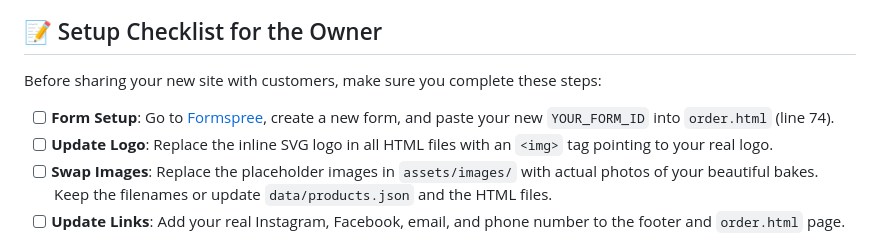
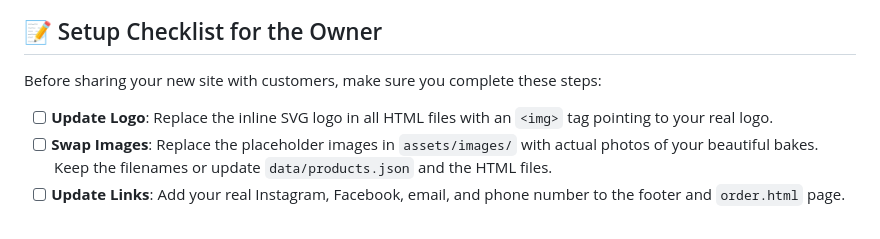
Before and after one commit to azmi2605/cookieesandcakes, a Markdown page: README.md, the part around the change. Drawn GitHub-style.

```diff
--- a/README.md
+++ b/README.md
@@ -96,7 +96,6 @@ This project is configured specifically for 1-click deployment to [Vercel](https
 
 Before sharing your new site with customers, make sure you complete these steps:
 
-- [ ] **Form Setup**: Go to [Formspree](https://formspree.io), create a new form, and paste your new `YOUR_FORM_ID` into `order.html` (line 74).
 - [ ] **Update Logo**: Replace the inline SVG logo in all HTML files with an `<img>` tag pointing to your real logo.
 - [ ] **Swap Images**: Replace the placeholder images in `assets/images/` with actual photos of your beautiful bakes. Keep the filenames or update `data/products.json` and the HTML files.
 - [ ] **Update Links**: Add your real Instagram, Facebook, email, and phone number to the footer and `order.html` page.
```
